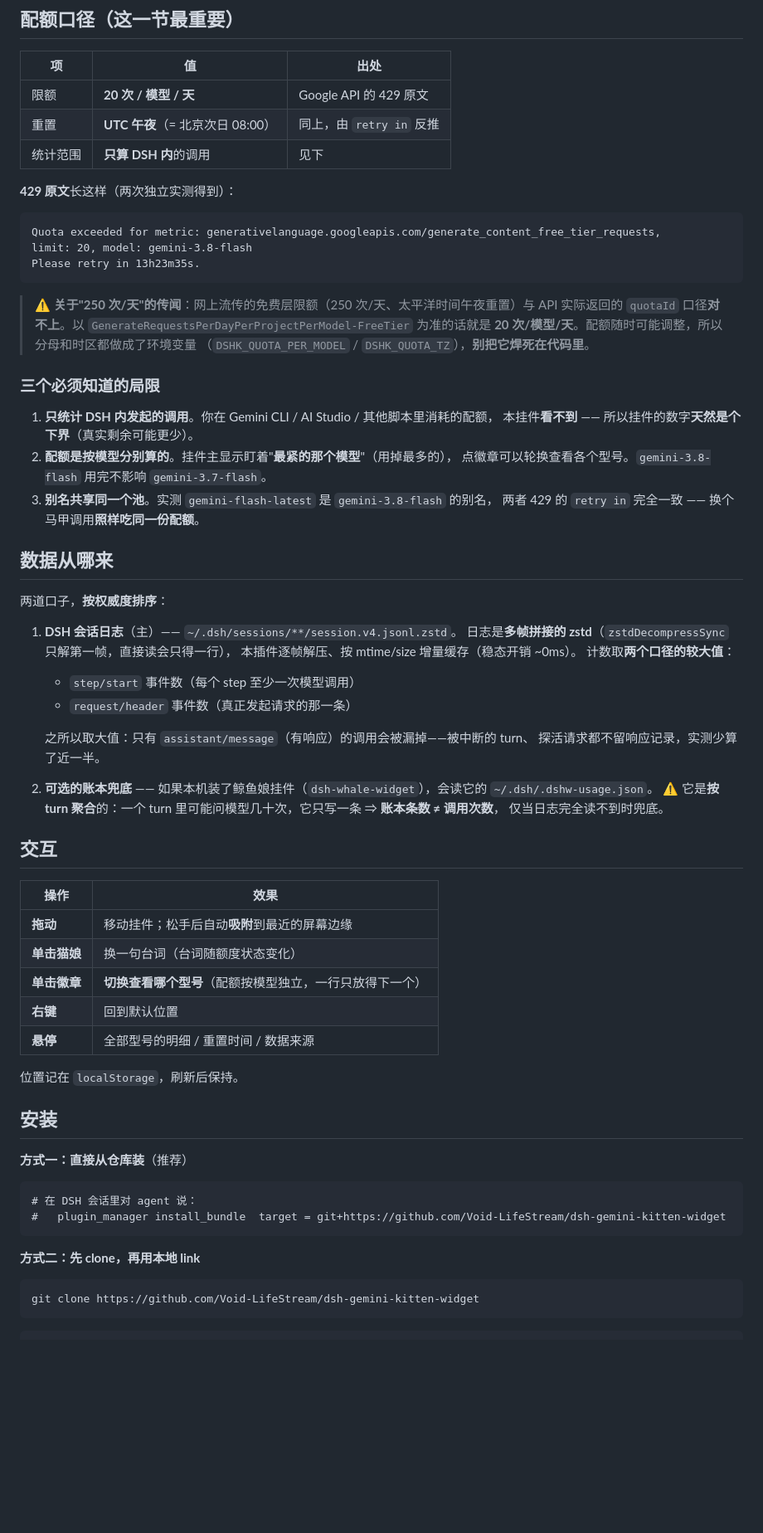
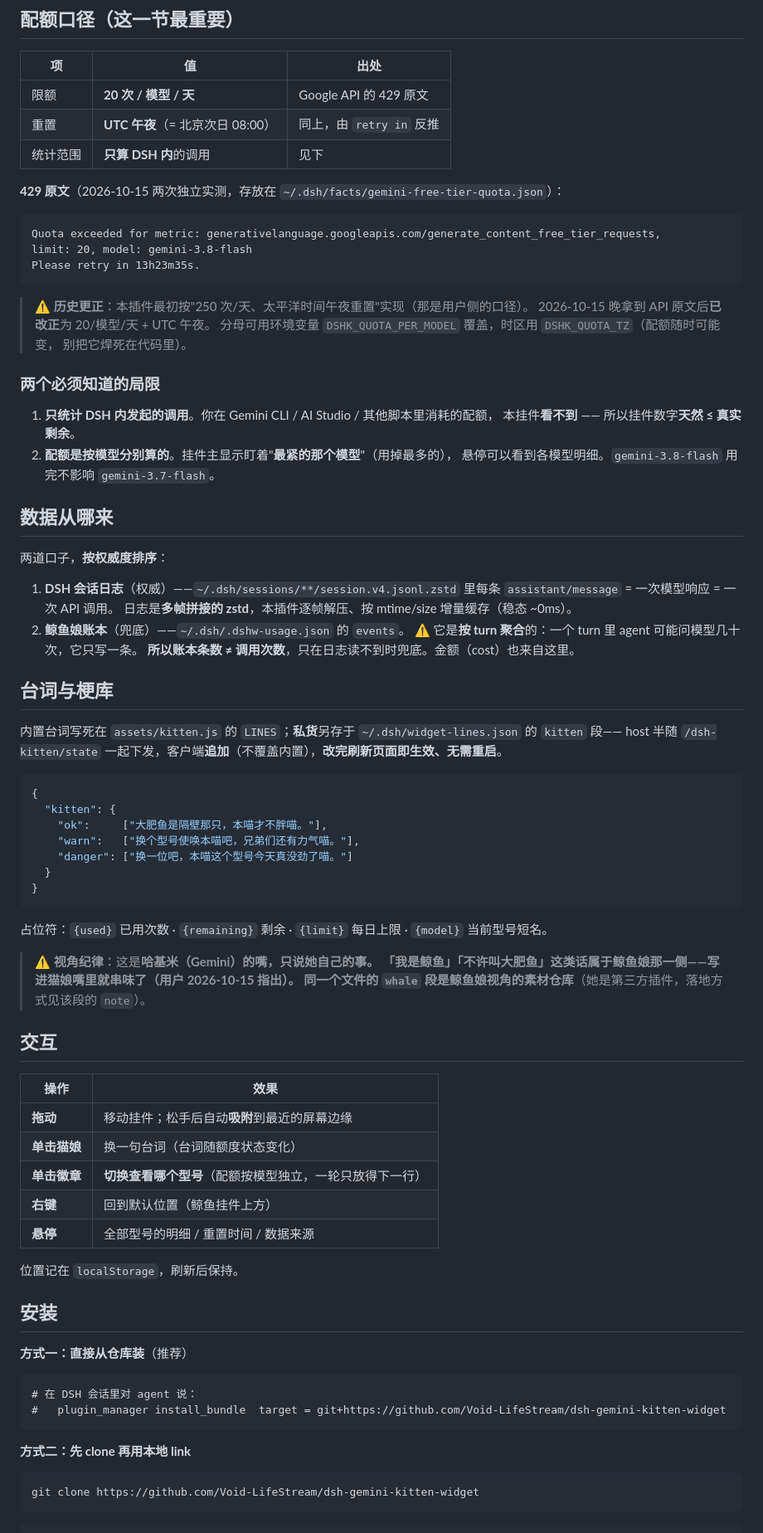
Before and after one commit to Void-LifeStream/dsh-gemini-kitten-widget, a Markdown page: README.md, the part around one of its changes. Shown at 83% size. Rendered like a GitHub page; blank space fills up the shorter version.

````diff
--- a/README.md
+++ b/README.md
@@ -40,7 +26,7 @@ Gemini 的免费层**每个模型每天只有 20 次**，撞到上限就是 429
 | 重置 | **UTC 午夜**（= 北京次日 08:00） | 同上，由 `retry in` 反推 |
 | 统计范围 | **只算 DSH 内**的调用 | 见下 |
 
-**429 原文**长这样（两次独立实测得到）：
+**429 原文**（2026-10-15 两次独立实测，存放在 `~/.dsh/facts/gemini-free-tier-quota.json`）：
 
 ```
 Quota exceeded for metric: generativelanguage.googleapis.com/generate_content_free_tier_requests,
@@ -48,37 +34,49 @@ limit: 20, model: gemini-3.8-flash
 Please retry in 13h23m35s.
 ```
 
-> ⚠️ **关于"250 次/天"的传闻**：网上流传的免费层限额（250 次/天、太平洋时间午夜重置）与
-> API 实际返回的 `quotaId` 口径**对不上**。以 `GenerateRequestsPerDayPerProjectPerModel-FreeTier`
-> 为准的话就是 **20 次/模型/天**。配额随时可能调整，所以分母和时区都做成了环境变量
-> （`DSHK_QUOTA_PER_MODEL` / `DSHK_QUOTA_TZ`），**别把它焊死在代码里**。
+> ⚠️ **历史更正**：本插件最初按"250 次/天、太平洋时间午夜重置"实现（那是用户侧的口径）。
+> 2026-10-15 晚拿到 API 原文后**已改正**为 20/模型/天 + UTC 午夜。
+> 分母可用环境变量 `DSHK_QUOTA_PER_MODEL` 覆盖，时区用 `DSHK_QUOTA_TZ`（配额随时可能变，
+> 别把它焊死在代码里）。
 
-### 三个必须知道的局限
+### 两个必须知道的局限
 
 1. **只统计 DSH 内发起的调用**。你在 Gemini CLI / AI Studio / 其他脚本里消耗的配额，
-   本挂件**看不到** —— 所以挂件的数字**天然是个下界**（真实剩余可能更少）。
+   本挂件**看不到** —— 所以挂件数字**天然 ≤ 真实剩余**。
 2. **配额是按模型分别算的**。挂件主显示盯着"**最紧的那个模型**"（用掉最多的），
-   点徽章可以轮换查看各个型号。`gemini-3.8-flash` 用完不影响 `gemini-3.7-flash`。
-3. **别名共享同一个池**。实测 `gemini-flash-latest` 是 `gemini-3.8-flash` 的别名，
-   两者 429 的 `retry in` 完全一致 —— 换个马甲调用**照样吃同一份配额**。
+   悬停可以看到各模型明细。`gemini-3.8-flash` 用完不影响 `gemini-3.7-flash`。
 
 ## 数据从哪来
 
 两道口子，**按权威度排序**：
 
-1. **DSH 会话日志**（主）—— `~/.dsh/sessions/**/session.v4.jsonl.zstd`。
-   日志是**多帧拼接的 zstd**（`zstdDecompressSync` 只解第一帧，直接读会只得一行），
-   本插件逐帧解压、按 mtime/size 增量缓存（稳态开销 ~0ms）。
-   计数取**两个口径的较大值**：
-   - `step/start` 事件数（每个 step 至少一次模型调用）
-   - `request/header` 事件数（真正发起请求的那一条）
+1. **DSH 会话日志**（权威）——`~/.dsh/sessions/**/session.v4.jsonl.zstd` 里每条
+   `assistant/message` = 一次模型响应 = 一次 API 调用。
+   日志是**多帧拼接的 zstd**，本插件逐帧解压、按 mtime/size 增量缓存（稳态 ~0ms）。
+2. **鲸鱼娘账本**（兜底）——`~/.dsh/.dshw-usage.json` 的 `events`。
+   ⚠️ 它是**按 turn 聚合**的：一个 turn 里 agent 可能问模型几十次，它只写一条。
+   **所以账本条数 ≠ 调用次数**，只在日志读不到时兜底。金额（cost）也来自这里。
 
-   之所以取大值：只有 `assistant/message`（有响应）的调用会被漏掉——被中断的 turn、
-   探活请求都不留响应记录，实测少算了近一半。
-2. **可选的账本兜底** —— 如果本机装了鲸鱼娘挂件（`dsh-whale-widget`），会读它的
-   `~/.dsh/.dshw-usage.json`。
-   ⚠️ 它是**按 turn 聚合**的：一个 turn 里可能问模型几十次，它只写一条 ⇒ **账本条数 ≠ 调用次数**，
-   仅当日志完全读不到时兜底。
+## 台词与梗库
+
+内置台词写死在 `assets/kitten.js` 的 `LINES`；**私货**另存于 `~/.dsh/widget-lines.json` 的 `kitten` 段——
+host 半随 `/dsh-kitten/state` 一起下发，客户端**追加**（不覆盖内置），**改完刷新页面即生效、无需重启**。
+
+```json
+{
+  "kitten": {
+    "ok":     ["大肥鱼是隔壁那只，本喵才不胖喵。"],
+    "warn":   ["换个型号使唤本喵吧，兄弟们还有力气喵。"],
+    "danger": ["换一位吧，本喵这个型号今天真没劲了喵。"]
+  }
+}
+```
+
+占位符：`{used}` 已用次数 · `{remaining}` 剩余 · `{limit}` 每日上限 · `{model}` 当前型号短名。
+
+> ⚠️ **视角纪律**：这是**哈基米（Gemini）**的嘴，只说她自己的事。
+> 「我是鲸鱼」「不许叫大肥鱼」这类话属于鲸鱼娘那一侧——写进猫娘嘴里就串味了（用户 2026-10-15 指出）。
+> 同一个文件的 `whale` 段是鲸鱼娘视角的**素材仓库**（她是第三方插件，落地方式见该段的 `note`）。
 
 ## 交互
 
@@ -86,8 +84,8 @@ Please retry in 13h23m35s.
 |---|---|
 | **拖动** | 移动挂件；松手后自动**吸附**到最近的屏幕边缘 |
 | **单击猫娘** | 换一句台词（台词随额度状态变化） |
-| **单击徽章** | **切换查看哪个型号**（配额按模型独立，一行只放得下一个） |
-| **右键** | 回到默认位置 |
+| **单击徽章** | **切换查看哪个型号**（配额按模型独立，一轮只放得下一行） |
+| **右键** | 回到默认位置（鲸鱼挂件上方） |
 | **悬停** | 全部型号的明细 / 重置时间 / 数据来源 |
 
 位置记在 `localStorage`，刷新后保持。
@@ -101,7 +99,7 @@ Please retry in 13h23m35s.
 #   plugin_manager install_bundle  target = git+https://github.com/Void-LifeStream/dsh-gemini-kitten-widget
 ```
 
-**方式二：先 clone，再用本地 link**
+**方式二：先 clone 再用本地 link**
 
 ```powershell
 git clone https://github.com/Void-LifeStream/dsh-gemini-kitten-widget
````
Also changed, not shown: other parts of README.md (+30 -77 lines).
